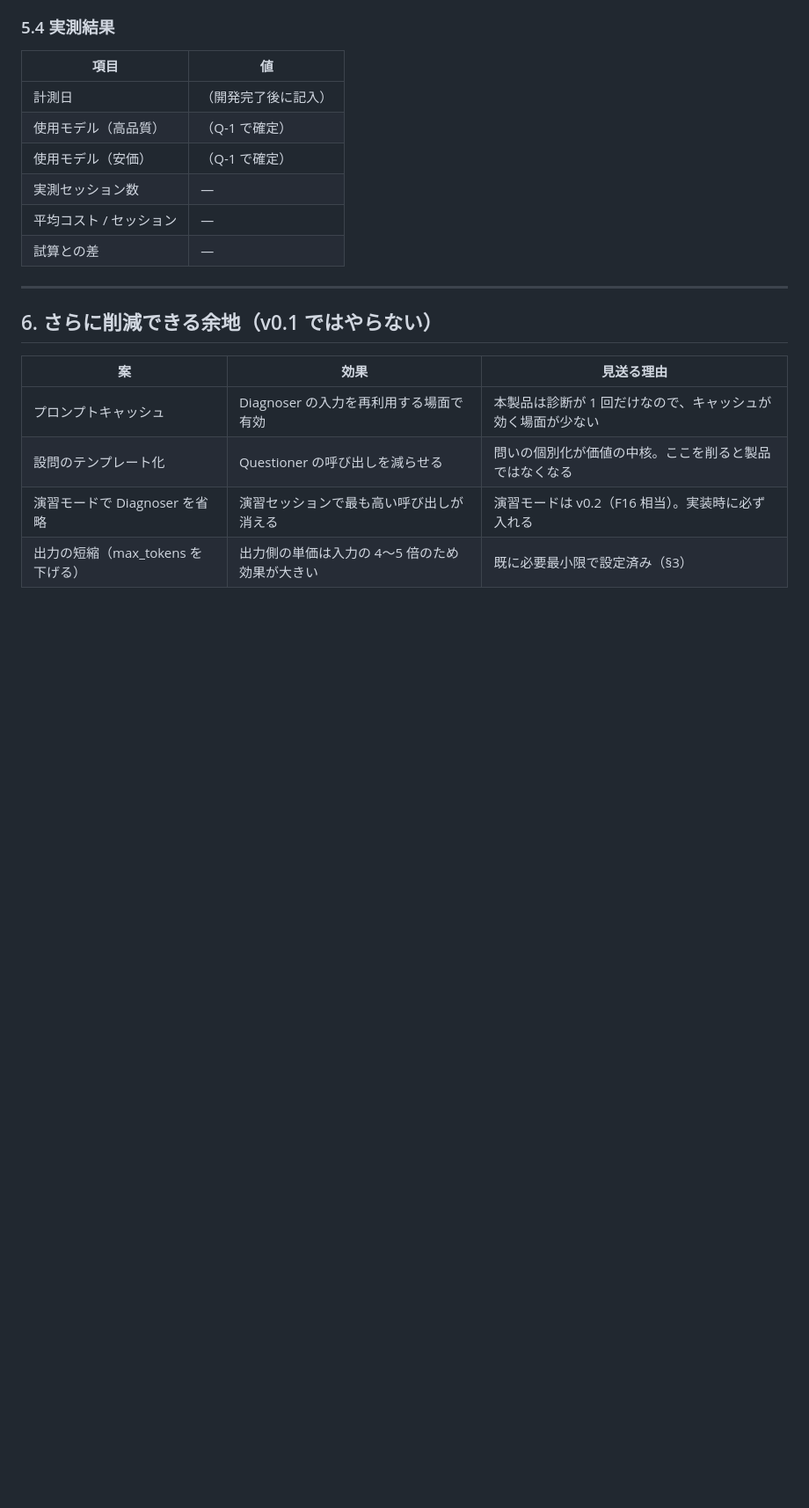
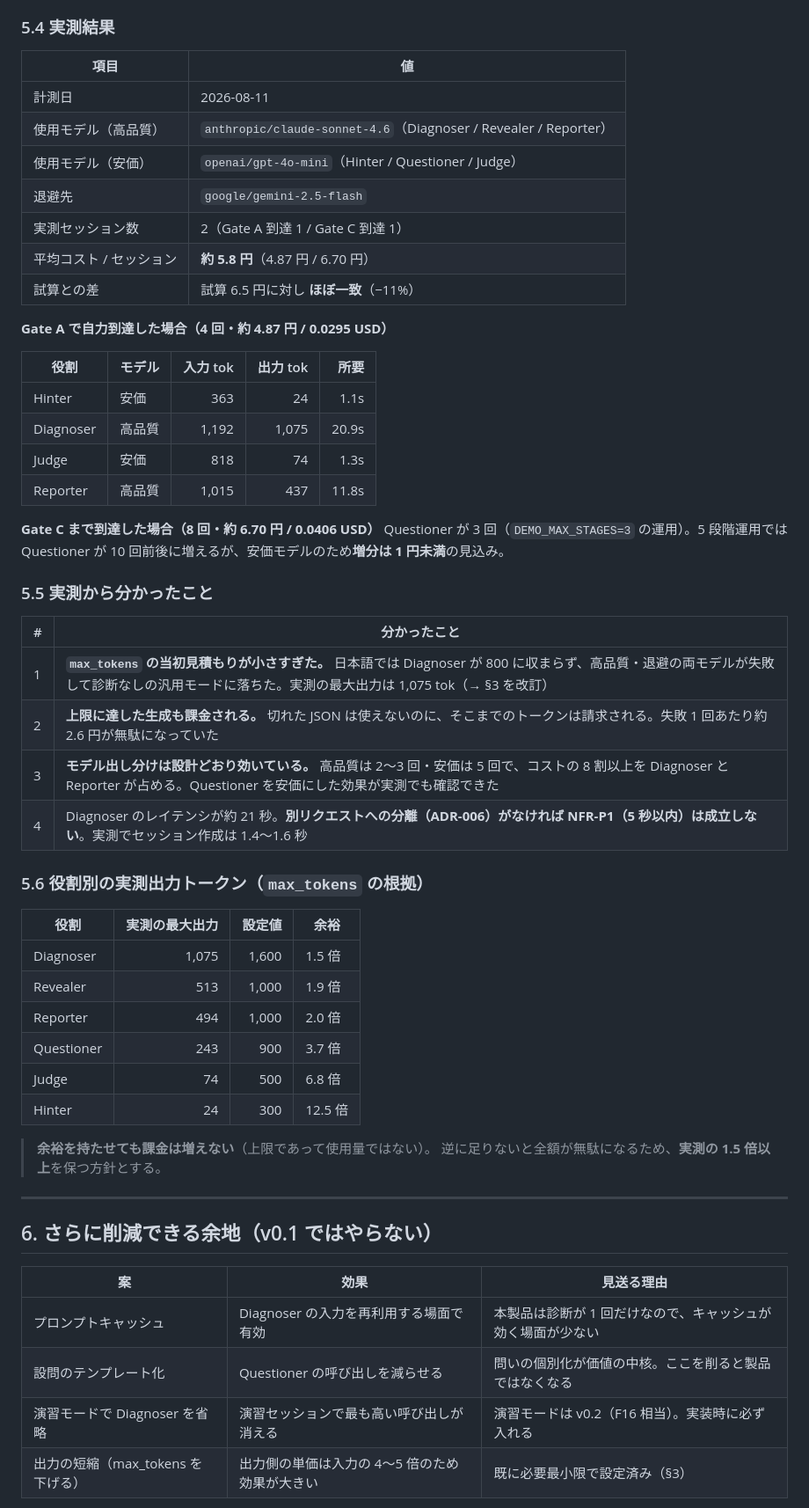
Before and after one commit to junichikatsu/SocraMetry, a Markdown page: docs/cost-model.md, the part around the change. Shown at 88% size. Drawn GitHub-style; blank space fills up the shorter version.

Commit message:
docs: 実測コストを cost-model に記入する（F11）
実 LLM で 2 セッション回した実測値。平均 5.8 円 / セッションで、
試算 6.5 円とほぼ一致した。役割別の実測出力トークンも記録し、
max_tokens の設定根拠を「実測の 1.5 倍以上」として明文化した。

Co-Authored-By: Claude Opus 5 (1M context) <noreply@anthropic.com>

```diff
--- a/docs/cost-model.md
+++ b/docs/cost-model.md
@@ -230,12 +230,49 @@ export function estimateCost(model: string, promptTokens: number, completionToke
 
 | 項目 | 値 |
 |---|---|
-| 計測日 | （開発完了後に記入） |
-| 使用モデル（高品質） | （Q-1 で確定） |
-| 使用モデル（安価） | （Q-1 で確定） |
-| 実測セッション数 | — |
-| 平均コスト / セッション | — |
-| 試算との差 | — |
+| 計測日 | 2026-08-11 |
+| 使用モデル（高品質） | `anthropic/claude-sonnet-4.6`（Diagnoser / Revealer / Reporter） |
+| 使用モデル（安価） | `openai/gpt-4o-mini`（Hinter / Questioner / Judge） |
+| 退避先 | `google/gemini-2.5-flash` |
+| 実測セッション数 | 2（Gate A 到達 1 / Gate C 到達 1） |
+| 平均コスト / セッション | **約 5.8 円**（4.87 円 / 6.70 円） |
+| 試算との差 | 試算 6.5 円に対し **ほぼ一致**（−11%） |
+
+**Gate A で自力到達した場合（4 回・約 4.87 円 / 0.0295 USD）**
+
+| 役割 | モデル | 入力 tok | 出力 tok | 所要 |
+|---|---|---:|---:|---:|
+| Hinter | 安価 | 363 | 24 | 1.1s |
+| Diagnoser | 高品質 | 1,192 | 1,075 | 20.9s |
+| Judge | 安価 | 818 | 74 | 1.3s |
+| Reporter | 高品質 | 1,015 | 437 | 11.8s |
+
+**Gate C まで到達した場合（8 回・約 6.70 円 / 0.0406 USD）**
+Questioner が 3 回（`DEMO_MAX_STAGES=3` の運用）。5 段階運用では Questioner が
+10 回前後に増えるが、安価モデルのため**増分は 1 円未満**の見込み。
+
+### 5.5 実測から分かったこと
+
+| # | 分かったこと |
+|---|---|
+| 1 | **`max_tokens` の当初見積もりが小さすぎた。** 日本語では Diagnoser が 800 に収まらず、高品質・退避の両モデルが失敗して診断なしの汎用モードに落ちた。実測の最大出力は 1,075 tok（→ §3 を改訂） |
+| 2 | **上限に達した生成も課金される。** 切れた JSON は使えないのに、そこまでのトークンは請求される。失敗 1 回あたり約 2.6 円が無駄になっていた |
+| 3 | **モデル出し分けは設計どおり効いている。** 高品質は 2〜3 回・安価は 5 回で、コストの 8 割以上を Diagnoser と Reporter が占める。Questioner を安価にした効果が実測でも確認できた |
+| 4 | Diagnoser のレイテンシが約 21 秒。**別リクエストへの分離（ADR-006）がなければ NFR-P1（5 秒以内）は成立しない**。実測でセッション作成は 1.4〜1.6 秒 |
+
+### 5.6 役割別の実測出力トークン（`max_tokens` の根拠）
+
+| 役割 | 実測の最大出力 | 設定値 | 余裕 |
+|---|---:|---:|---|
+| Diagnoser | 1,075 | 1,600 | 1.5 倍 |
+| Revealer | 513 | 1,000 | 1.9 倍 |
+| Reporter | 494 | 1,000 | 2.0 倍 |
+| Questioner | 243 | 900 | 3.7 倍 |
+| Judge | 74 | 500 | 6.8 倍 |
+| Hinter | 24 | 300 | 12.5 倍 |
+
+> **余裕を持たせても課金は増えない**（上限であって使用量ではない）。
+> 逆に足りないと全額が無駄になるため、**実測の 1.5 倍以上**を保つ方針とする。
 
 ---
 
```
